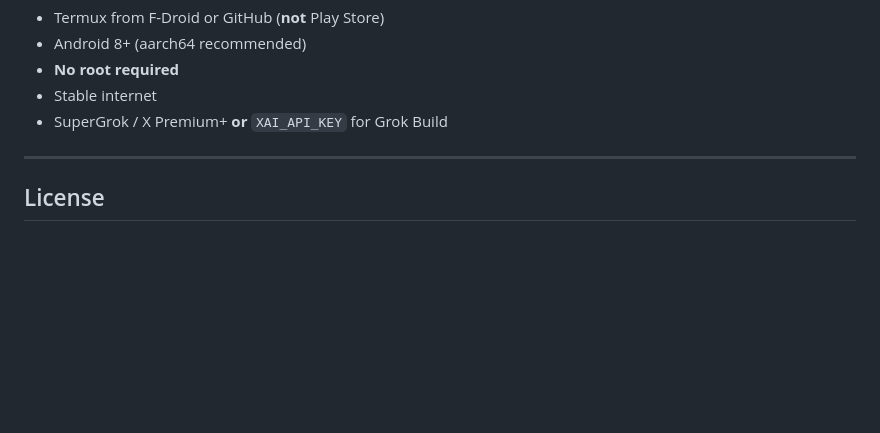
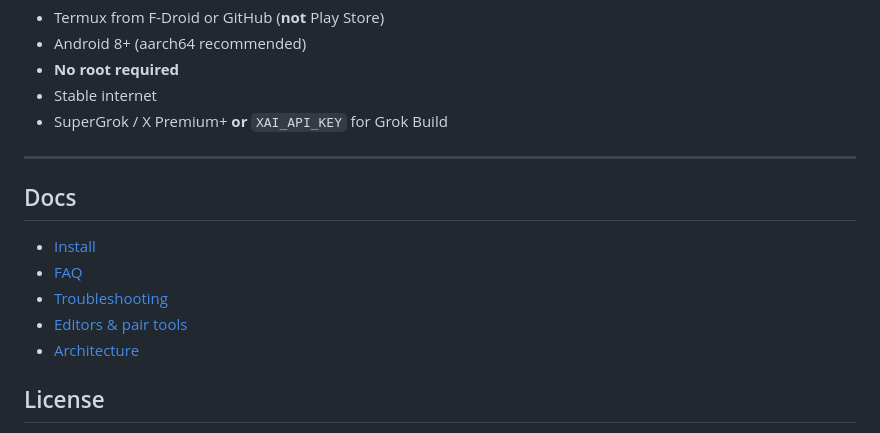
Before and after one commit to FineComputer14451/GrokHunter, a Markdown page: README.md, the part around the change. Rendered like a GitHub page; blank space fills up the shorter version.

Commit message:
docs: link INSTALL/FAQ/TROUBLESHOOTING from README

```diff
--- a/README.md
+++ b/README.md
@@ -135,6 +135,14 @@ grokhunter -p "…"           # Headless one-shot
 
 ---
 
+## Docs
+
+- [Install](docs/INSTALL.md)
+- [FAQ](docs/FAQ.md)
+- [Troubleshooting](docs/TROUBLESHOOTING.md)
+- [Editors & pair tools](docs/EDITORS.md)
+- [Architecture](docs/ARCHITECTURE.md)
+
 ## License
 
 GPL-3.0 (inherits from the original termux-nethunter / termux-distro work)
```
